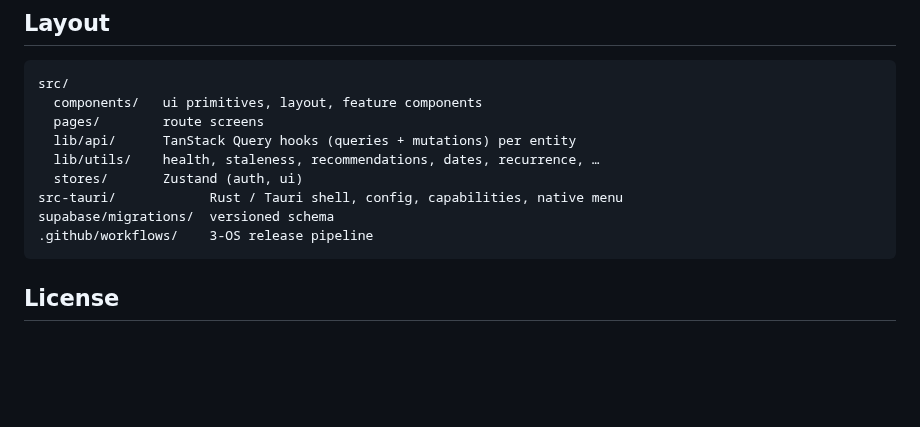
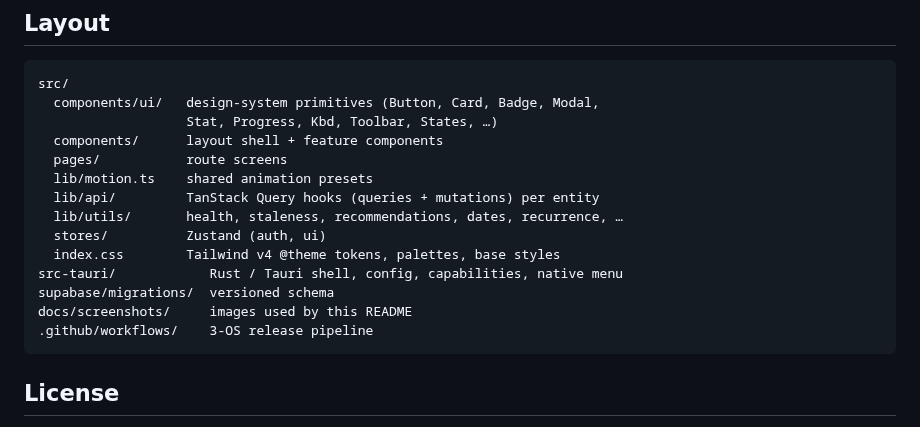
Before and after one commit to zimkk/mulazim, a Markdown page: README.md, the part around one of its changes. Drawn GitHub-style; blank space fills up the shorter version.

````diff
--- a/README.md
+++ b/README.md
@@ -80,13 +110,18 @@ secrets, then `git tag vX.Y.Z && git push origin vX.Y.Z`. See
 
 ```
 src/
-  components/   ui primitives, layout, feature components
-  pages/        route screens
-  lib/api/      TanStack Query hooks (queries + mutations) per entity
-  lib/utils/    health, staleness, recommendations, dates, recurrence, …
-  stores/       Zustand (auth, ui)
+  components/ui/   design-system primitives (Button, Card, Badge, Modal,
+                   Stat, Progress, Kbd, Toolbar, States, …)
+  components/      layout shell + feature components
+  pages/           route screens
+  lib/motion.ts    shared animation presets
+  lib/api/         TanStack Query hooks (queries + mutations) per entity
+  lib/utils/       health, staleness, recommendations, dates, recurrence, …
+  stores/          Zustand (auth, ui)
+  index.css        Tailwind v4 @theme tokens, palettes, base styles
 src-tauri/            Rust / Tauri shell, config, capabilities, native menu
 supabase/migrations/  versioned schema
+docs/screenshots/     images used by this README
 .github/workflows/    3-OS release pipeline
 ```
 
````
Also changed, not shown: other parts of README.md (+34 -4 lines), docs/screenshots/dashboard-dark.png (added), docs/screenshots/dashboard-light.png (added), docs/screenshots/login.png (added), docs/screenshots/project-detail.png (added), 5 other files.
